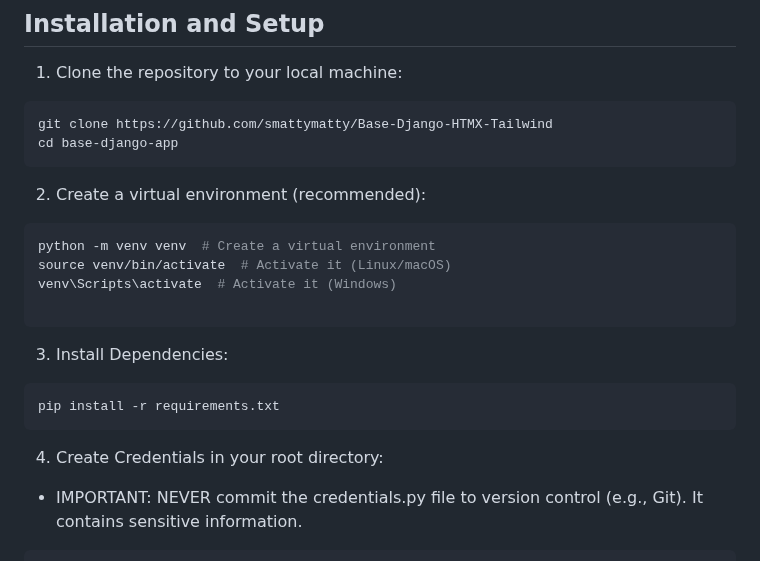
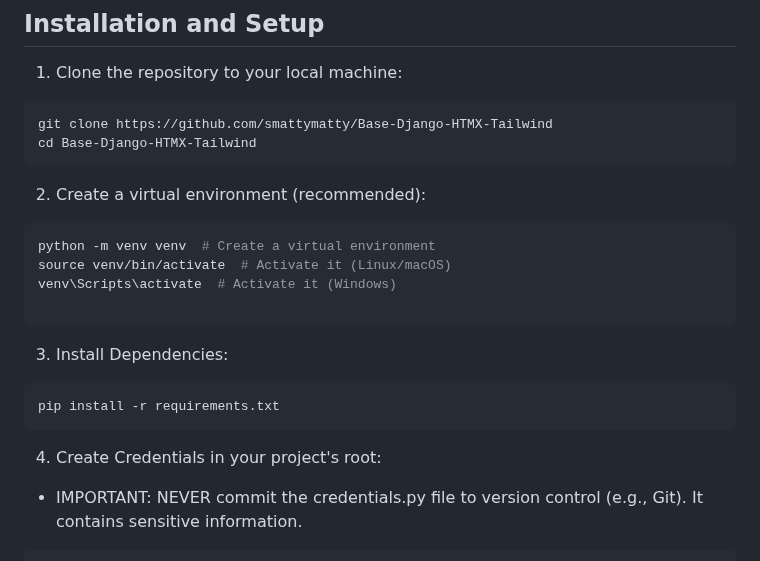
Before and after one commit to smattymatty/BaseApp-Django-HTMX-Tailwind, a Markdown page: README.md, the part around the change. Rendered like a GitHub page.

````diff
--- a/README.md
+++ b/README.md
@@ -6,7 +6,7 @@ I'm making this for fun, it's not finished but feel free to use it, don't questi
 1. Clone the repository to your local machine:
 ```bash
 git clone https://github.com/smattymatty/Base-Django-HTMX-Tailwind
-cd base-django-app
+cd Base-Django-HTMX-Tailwind
 ```
 2. Create a virtual environment (recommended):
 ```bash
@@ -19,7 +19,7 @@ venv\Scripts\activate  # Activate it (Windows)
 ```bash
 pip install -r requirements.txt
 ```
-4. Create Credentials in your root directory:
+4. Create Credentials in your project's root:
 - IMPORTANT: NEVER commit the credentials.py file to version control (e.g., Git). It contains sensitive information.
 
 ```python
````
